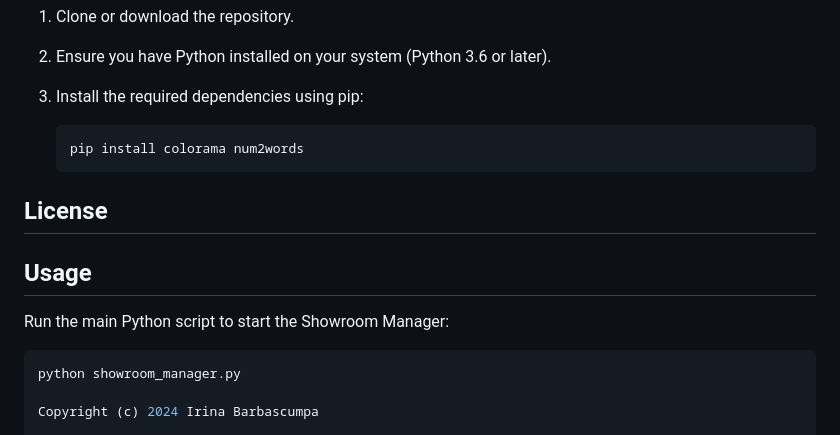
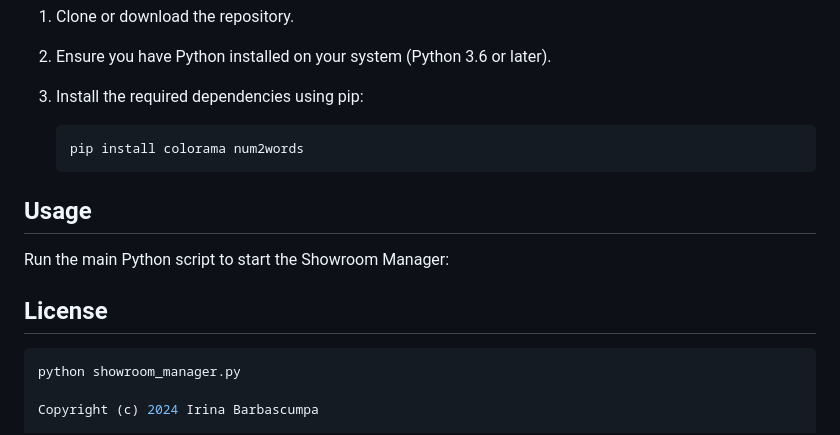
Before and after one commit to irka775/showroom-manager, a Markdown page: README.md, the part around the change. Rendered like a GitHub page.

````diff
--- a/README.md
+++ b/README.md
@@ -123,11 +123,11 @@ I have manually tested this code by doing the following:
    pip install colorama num2words
    ```
 
-## License
-
 ## Usage
 
 Run the main Python script to start the Showroom Manager:
+
+## License
 
 ```bash
 python showroom_manager.py
````
